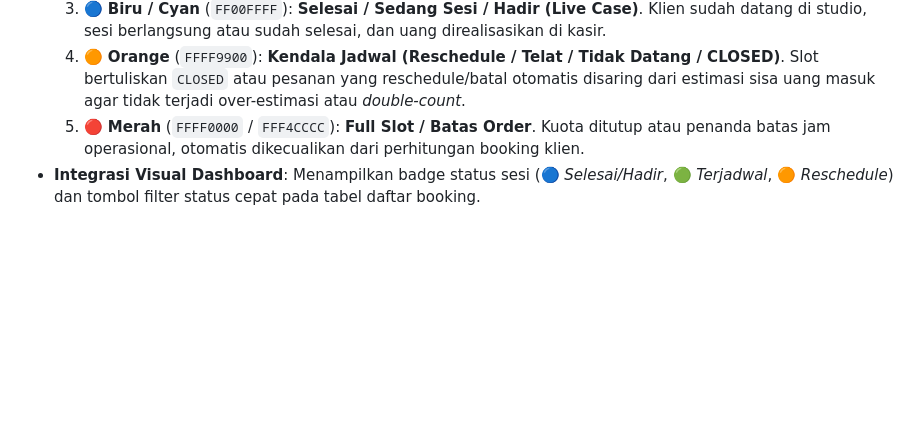
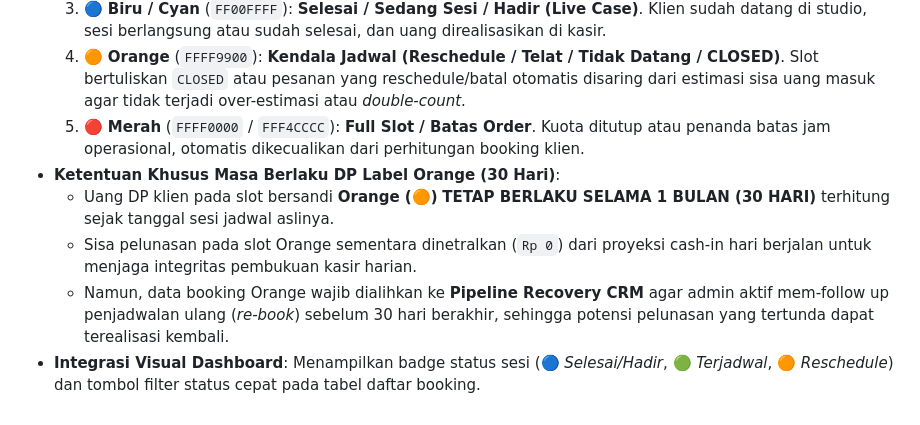
Before and after one commit to whynunuu/FoxeStudio, a Markdown page: AGENTS.md, the part around the change. Rendered like a GitHub page; blank space fills up the shorter version.

Commit message:
docs: add 30-day DP validity policy and CRM recovery rules for Orange label

```diff
--- a/AGENTS.md
+++ b/AGENTS.md
@@ -124,4 +124,8 @@ Jika USER mengirimkan instruksi **"ayo kerja"** (atau "update data", "sinkronkan
   3. 🔵 **Biru / Cyan** (`FF00FFFF`): **Selesai / Sedang Sesi / Hadir (Live Case)**. Klien sudah datang di studio, sesi berlangsung atau sudah selesai, dan uang direalisasikan di kasir.
   4. 🟠 **Orange** (`FFFF9900`): **Kendala Jadwal (Reschedule / Telat / Tidak Datang / CLOSED)**. Slot bertuliskan `CLOSED` atau pesanan yang reschedule/batal otomatis disaring dari estimasi sisa uang masuk agar tidak terjadi over-estimasi atau *double-count*.
   5. 🔴 **Merah** (`FFFF0000` / `FFF4CCCC`): **Full Slot / Batas Order**. Kuota ditutup atau penanda batas jam operasional, otomatis dikecualikan dari perhitungan booking klien.
+- **Ketentuan Khusus Masa Berlaku DP Label Orange (30 Hari)**:
+  - Uang DP klien pada slot bersandi **Orange (🟠)** **TETAP BERLAKU SELAMA 1 BULAN (30 HARI)** terhitung sejak tanggal sesi jadwal aslinya.
+  - Sisa pelunasan pada slot Orange sementara dinetralkan (`Rp 0`) dari proyeksi cash-in hari berjalan untuk menjaga integritas pembukuan kasir harian.
+  - Namun, data booking Orange wajib dialihkan ke **Pipeline Recovery CRM** agar admin aktif mem-follow up penjadwalan ulang (*re-book*) sebelum 30 hari berakhir, sehingga potensi pelunasan yang tertunda dapat terealisasi kembali.
 - **Integrasi Visual Dashboard**: Menampilkan badge status sesi (🔵 *Selesai/Hadir*, 🟢 *Terjadwal*, 🟠 *Reschedule*) dan tombol filter status cepat pada tabel daftar booking.
```
Also changed, not shown: GEMINI.md (+4 -0 lines), VAULT.md (+1 -0 lines).
